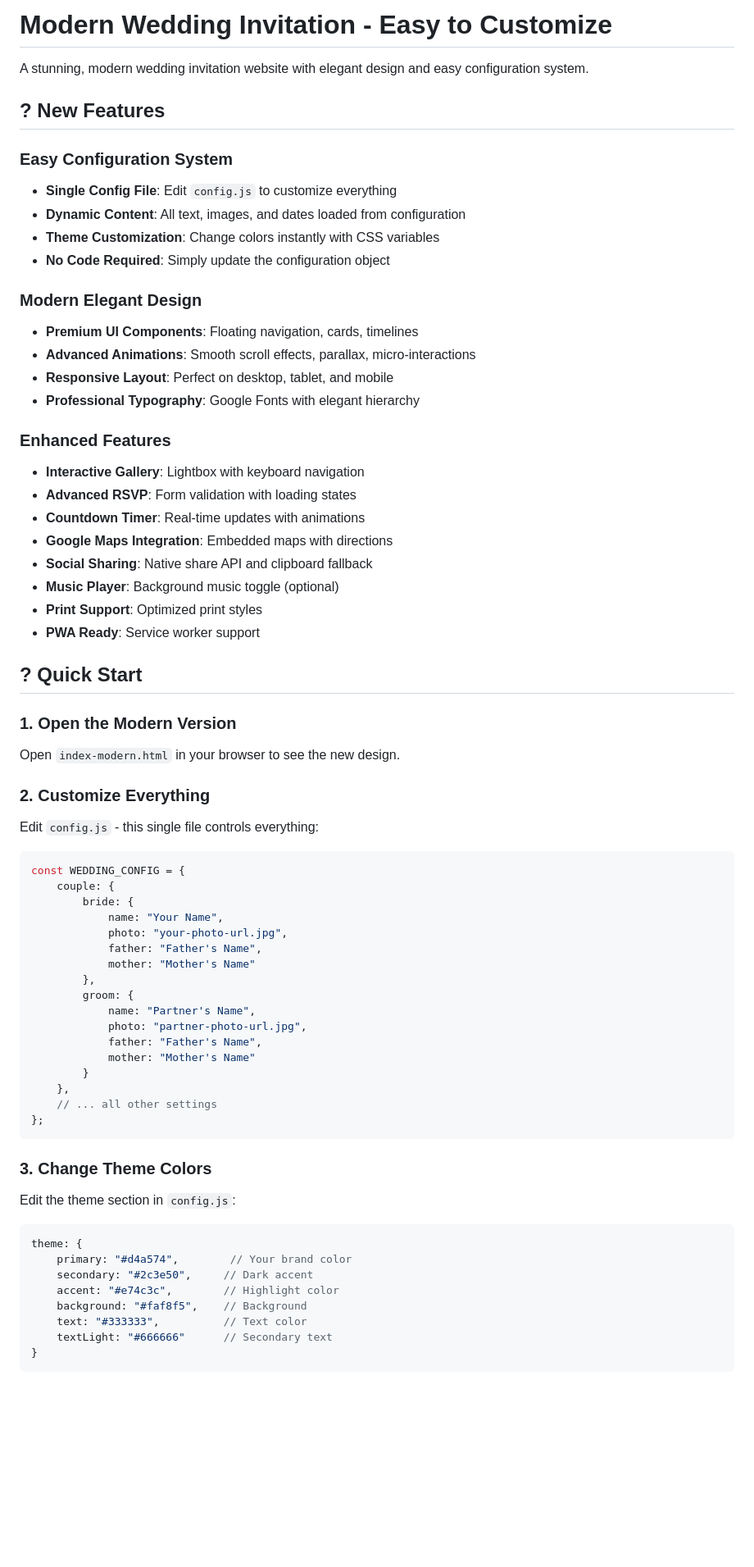
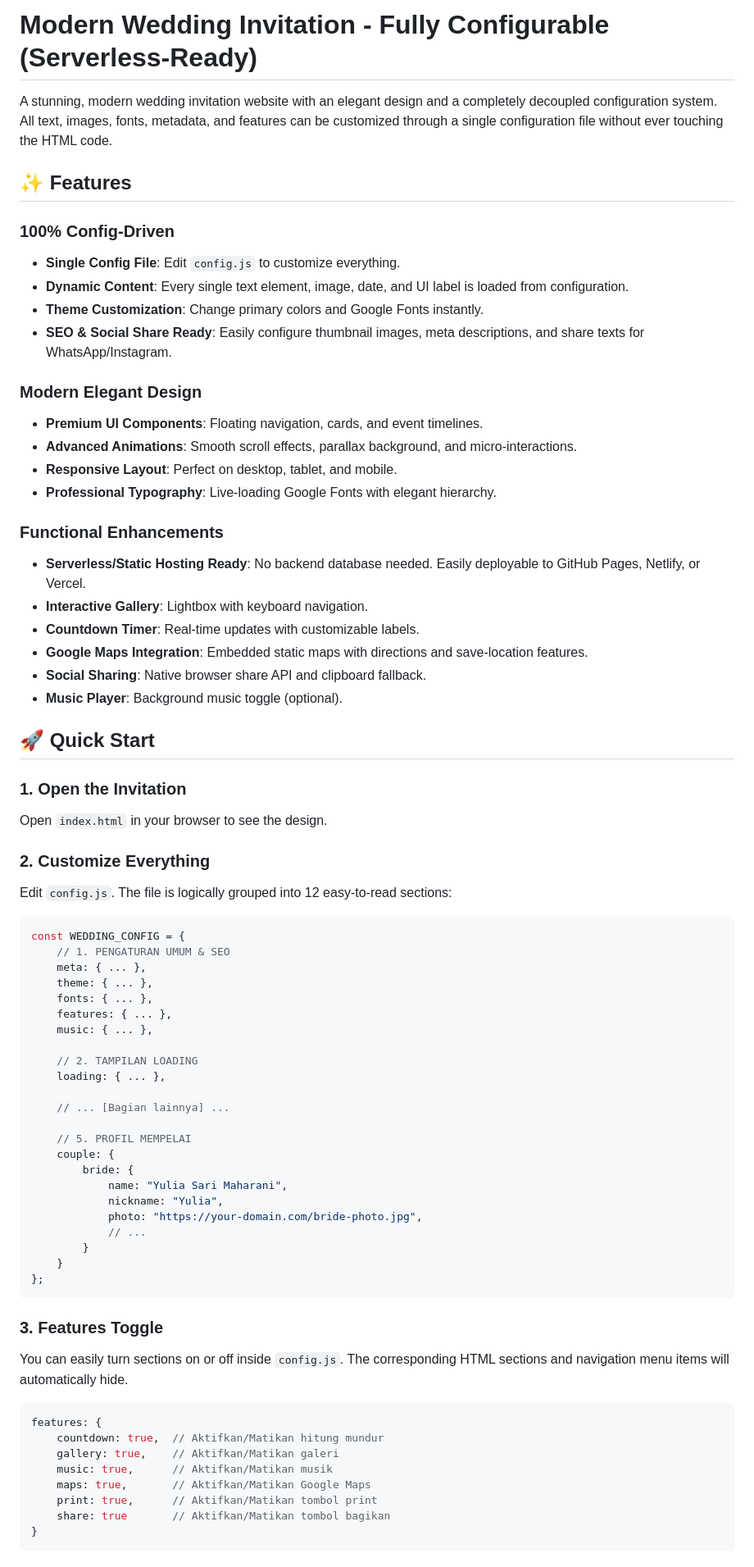
Before and after one commit to QadimilAwaly/wedding-invitation, a Markdown page: README.md, the part around one of its changes. Shown at 82% size. GitHub-like rendering; blank space fills up the shorter version.

Commit message:
Update README to reflect new config structure

````diff
--- a/README.md
+++ b/README.md
@@ -1,70 +1,74 @@
-# Modern Wedding Invitation - Easy to Customize
+# Modern Wedding Invitation - Fully Configurable (Serverless-Ready)
 
-A stunning, modern wedding invitation website with elegant design and easy configuration system.
+A stunning, modern wedding invitation website with an elegant design and a completely decoupled configuration system. All text, images, fonts, metadata, and features can be customized through a single configuration file without ever touching the HTML code.
 
-## ? New Features
+## ✨ Features
 
-### Easy Configuration System
-- **Single Config File**: Edit `config.js` to customize everything
-- **Dynamic Content**: All text, images, and dates loaded from configuration
-- **Theme Customization**: Change colors instantly with CSS variables
-- **No Code Required**: Simply update the configuration object
+### 100% Config-Driven
+- **Single Config File**: Edit `config.js` to customize everything.
+- **Dynamic Content**: Every single text element, image, date, and UI label is loaded from configuration.
+- **Theme Customization**: Change primary colors and Google Fonts instantly.
+- **SEO & Social Share Ready**: Easily configure thumbnail images, meta descriptions, and share texts for WhatsApp/Instagram.
 
 ### Modern Elegant Design
-- **Premium UI Components**: Floating navigation, cards, timelines
-- **Advanced Animations**: Smooth scroll effects, parallax, micro-interactions
-- **Responsive Layout**: Perfect on desktop, tablet, and mobile
-- **Professional Typography**: Google Fonts with elegant hierarchy
+- **Premium UI Components**: Floating navigation, cards, and event timelines.
+- **Advanced Animations**: Smooth scroll effects, parallax background, and micro-interactions.
+- **Responsive Layout**: Perfect on desktop, tablet, and mobile.
+- **Professional Typography**: Live-loading Google Fonts with elegant hierarchy.
 
-### Enhanced Features
-- **Interactive Gallery**: Lightbox with keyboard navigation
-- **Advanced RSVP**: Form validation with loading states
-- **Countdown Timer**: Real-time updates with animations
-- **Google Maps Integration**: Embedded maps with directions
-- **Social Sharing**: Native share API and clipboard fallback
-- **Music Player**: Background music toggle (optional)
-- **Print Support**: Optimized print styles
-- **PWA Ready**: Service worker support
+### Functional Enhancements
+- **Serverless/Static Hosting Ready**: No backend database needed. Easily deployable to GitHub Pages, Netlify, or Vercel.
+- **Interactive Gallery**: Lightbox with keyboard navigation.
+- **Countdown Timer**: Real-time updates with customizable labels.
+- **Google Maps Integration**: Embedded static maps with directions and save-location features.
+- **Social Sharing**: Native browser share API and clipboard fallback.
+- **Music Player**: Background music toggle (optional).
 
-## ? Quick Start
+## 🚀 Quick Start
 
-### 1. Open the Modern Version
-Open `index-modern.html` in your browser to see the new design.
+### 1. Open the Invitation
+Open `index.html` in your browser to see the design.
 
 ### 2. Customize Everything
-Edit `config.js` - this single file controls everything:
+Edit `config.js`. The file is logically grouped into 12 easy-to-read sections:
 
 ```javascript
 const WEDDING_CONFIG = {
+    // 1. PENGATURAN UMUM & SEO
+    meta: { ... },
+    theme: { ... },
+    fonts: { ... },
+    features: { ... },
+    music: { ... },
+
+    // 2. TAMPILAN LOADING
+    loading: { ... },
+
+    // ... [Bagian lainnya] ...
+
+    // 5. PROFIL MEMPELAI
     couple: {
         bride: {
-            name: "Your Name",
-            photo: "your-photo-url.jpg",
-            father: "Father's Name",
-            mother: "Mother's Name"
-        },
-        groom: {
-            name: "Partner's Name",
-            photo: "partner-photo-url.jpg",
-            father: "Father's Name",
-            mother: "Mother's Name"
+            name: "Yulia Sari Maharani",
+            nickname: "Yulia",
+            photo: "https://your-domain.com/bride-photo.jpg",
+            // ...
         }
-    },
-    // ... all other settings
+    }
 };
 ```
 
-### 3. Change Theme Colors
-Edit the theme section in `config.js`:
+### 3. Features Toggle
+You can easily turn sections on or off inside `config.js`. The corresponding HTML sections and navigation menu items will automatically hide.
 
 ```javascript
-theme: {
-    primary: "#d4a574",        // Your brand color
-    secondary: "#2c3e50",     // Dark accent
-    accent: "#e74c3c",        // Highlight color
-    background: "#faf8f5",    // Background
-    text: "#333333",          // Text color
-    textLight: "#666666"      // Secondary text
+features: {
+    countdown: true,  // Aktifkan/Matikan hitung mundur
+    gallery: true,    // Aktifkan/Matikan galeri
+    music: true,      // Aktifkan/Matikan musik
+    maps: true,       // Aktifkan/Matikan Google Maps
+    print: true,      // Aktifkan/Matikan tombol print
+    share: true       // Aktifkan/Matikan tombol bagikan
 }
 ```
 
````
Also changed, not shown: other parts of README.md (+38 -148 lines).
